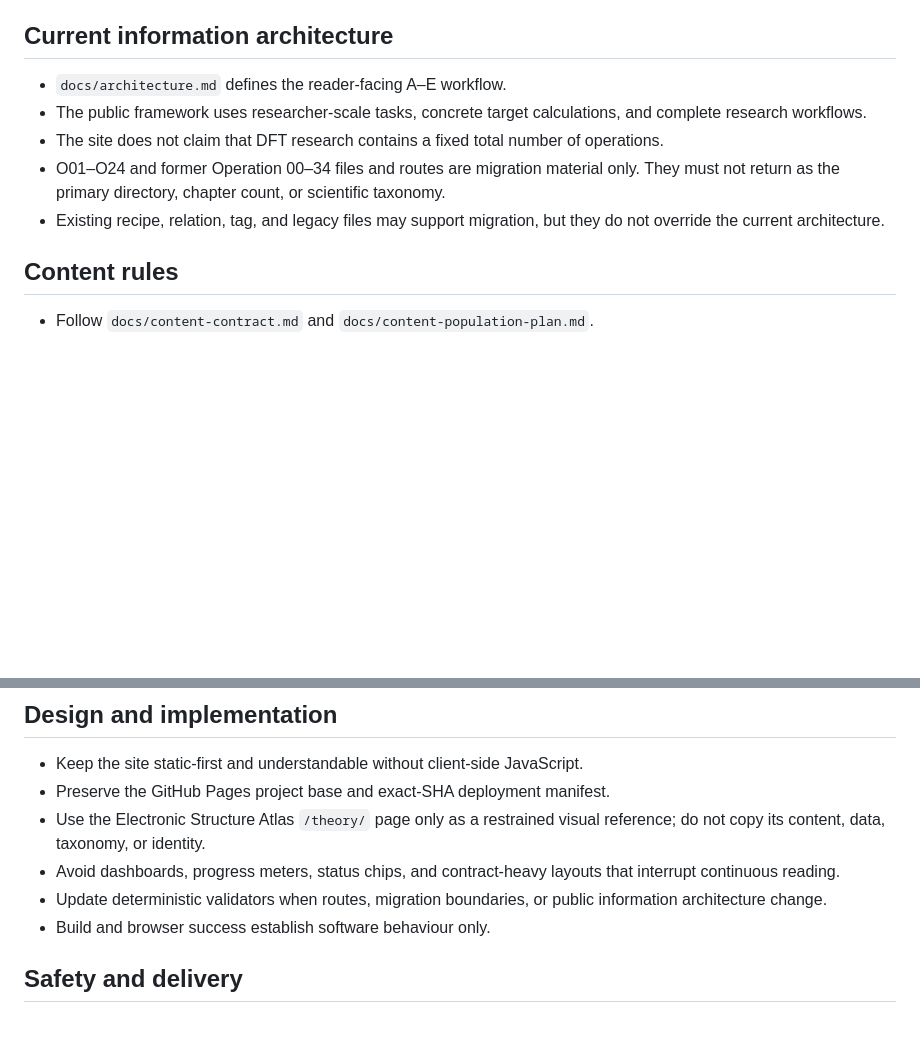
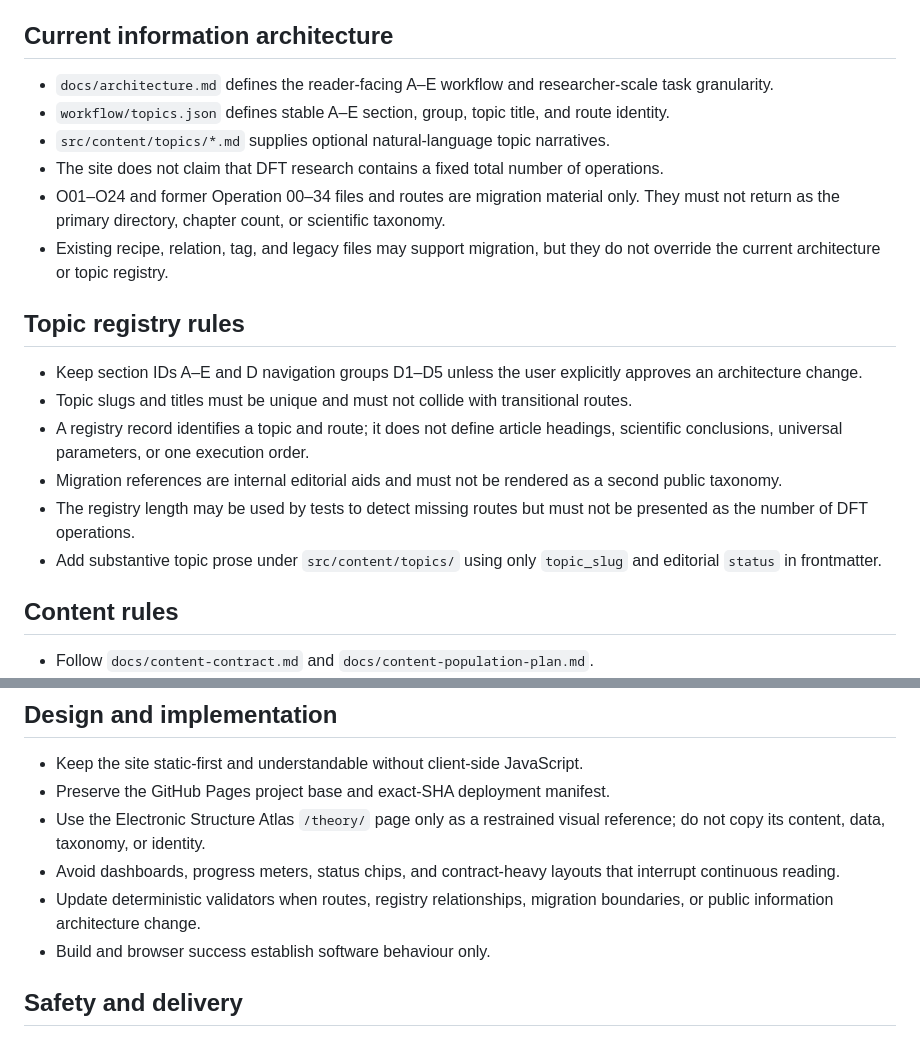
Before and after one commit to Maxwell3919/DFT-Research-Workflow, a Markdown page: AGENTS.md, 2 parts joined by grey strips. GitHub-like rendering; blank space fills up the shorter version.

Commit message:
Align agent rules with the A-E topic registry

```diff
--- a/AGENTS.md
+++ b/AGENTS.md
@@ -8,16 +8,34 @@ an authority for production calculations.
 
 ## Current information architecture
 
-- `docs/architecture.md` defines the reader-facing A–E workflow.
-- The public framework uses researcher-scale tasks, concrete target
-  calculations, and complete research workflows.
+- `docs/architecture.md` defines the reader-facing A–E workflow and
+  researcher-scale task granularity.
+- `workflow/topics.json` defines stable A–E section, group, topic title, and
+  route identity.
+- `src/content/topics/*.md` supplies optional natural-language topic narratives.
 - The site does not claim that DFT research contains a fixed total number of
   operations.
 - O01–O24 and former Operation 00–34 files and routes are migration material
   only. They must not return as the primary directory, chapter count, or
   scientific taxonomy.
 - Existing recipe, relation, tag, and legacy files may support migration, but
-  they do not override the current architecture.
+  they do not override the current architecture or topic registry.
+
+## Topic registry rules
+
+- Keep section IDs A–E and D navigation groups D1–D5 unless the user explicitly
+  approves an architecture change.
+- Topic slugs and titles must be unique and must not collide with transitional
+  routes.
+- A registry record identifies a topic and route; it does not define article
+  headings, scientific conclusions, universal parameters, or one execution
+  order.
+- Migration references are internal editorial aids and must not be rendered as a
+  second public taxonomy.
+- The registry length may be used by tests to detect missing routes but must not
+  be presented as the number of DFT operations.
+- Add substantive topic prose under `src/content/topics/` using only
+  `topic_slug` and editorial `status` in frontmatter.
 
 ## Content rules
 
@@ -55,8 +73,8 @@ an authority for production calculations.
   reference; do not copy its content, data, taxonomy, or identity.
 - Avoid dashboards, progress meters, status chips, and contract-heavy layouts
   that interrupt continuous reading.
-- Update deterministic validators when routes, migration boundaries, or public
-  information architecture change.
+- Update deterministic validators when routes, registry relationships,
+  migration boundaries, or public information architecture change.
 - Build and browser success establish software behaviour only.
 
 ## Safety and delivery
```
